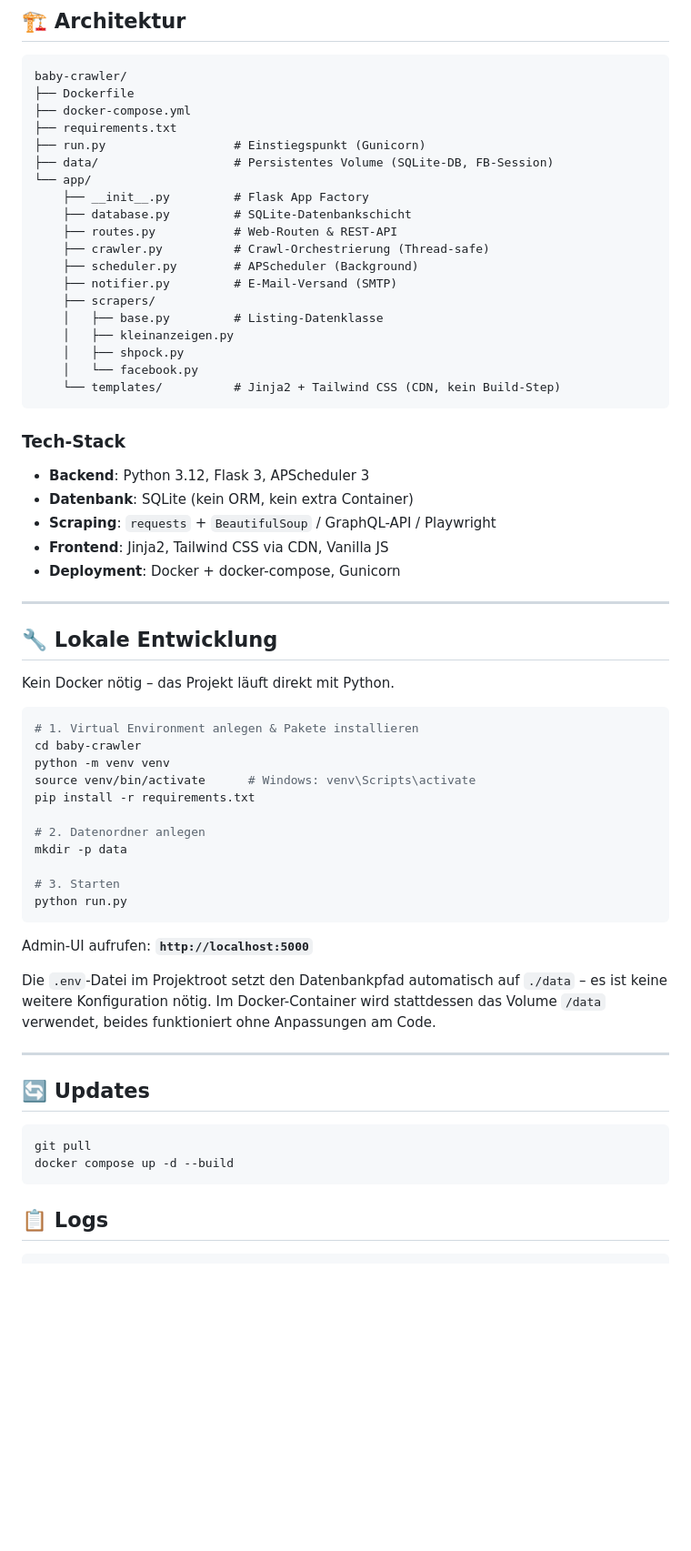
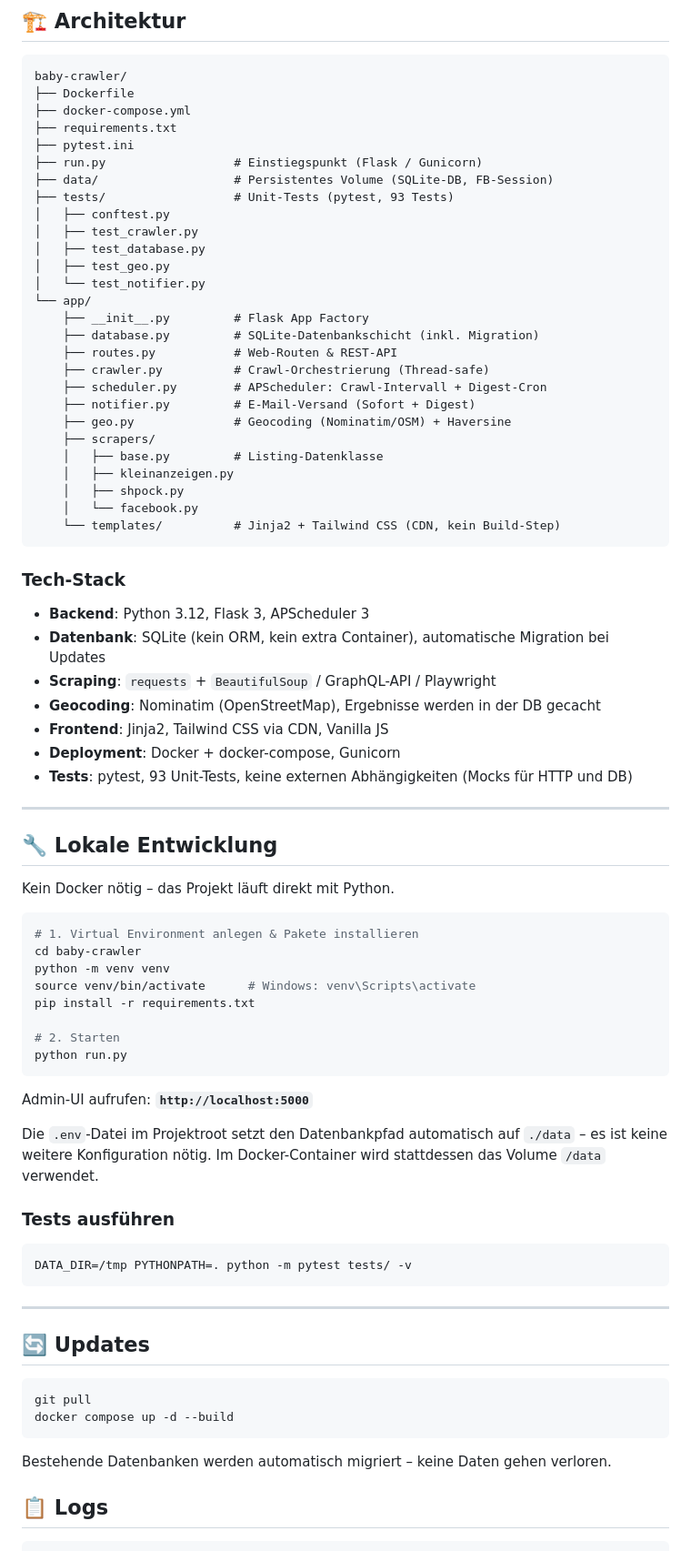
Before and after one commit to descipar/marktcrawler, a Markdown page: README.md, the part around one of its changes. Shown at 91% size. Drawn GitHub-style; blank space fills up the shorter version.

Commit message:
docs: README aktualisieren und TASKS.md hinzufügen

````diff
--- a/README.md
+++ b/README.md
@@ -140,15 +155,23 @@ baby-crawler/
 ├── Dockerfile
 ├── docker-compose.yml
 ├── requirements.txt
-├── run.py                  # Einstiegspunkt (Gunicorn)
+├── pytest.ini
+├── run.py                  # Einstiegspunkt (Flask / Gunicorn)
 ├── data/                   # Persistentes Volume (SQLite-DB, FB-Session)
+├── tests/                  # Unit-Tests (pytest, 93 Tests)
+│   ├── conftest.py
+│   ├── test_crawler.py
+│   ├── test_database.py
+│   ├── test_geo.py
+│   └── test_notifier.py
 └── app/
     ├── __init__.py         # Flask App Factory
-    ├── database.py         # SQLite-Datenbankschicht
+    ├── database.py         # SQLite-Datenbankschicht (inkl. Migration)
     ├── routes.py           # Web-Routen & REST-API
     ├── crawler.py          # Crawl-Orchestrierung (Thread-safe)
-    ├── scheduler.py        # APScheduler (Background)
-    ├── notifier.py         # E-Mail-Versand (SMTP)
+    ├── scheduler.py        # APScheduler: Crawl-Intervall + Digest-Cron
+    ├── notifier.py         # E-Mail-Versand (Sofort + Digest)
+    ├── geo.py              # Geocoding (Nominatim/OSM) + Haversine
     ├── scrapers/
     │   ├── base.py         # Listing-Datenklasse
     │   ├── kleinanzeigen.py
@@ -160,10 +183,12 @@ baby-crawler/
 ### Tech-Stack
 
 - **Backend**: Python 3.12, Flask 3, APScheduler 3
-- **Datenbank**: SQLite (kein ORM, kein extra Container)
+- **Datenbank**: SQLite (kein ORM, kein extra Container), automatische Migration bei Updates
 - **Scraping**: `requests` + `BeautifulSoup` / GraphQL-API / Playwright
+- **Geocoding**: Nominatim (OpenStreetMap), Ergebnisse werden in der DB gecacht
 - **Frontend**: Jinja2, Tailwind CSS via CDN, Vanilla JS
 - **Deployment**: Docker + docker-compose, Gunicorn
+- **Tests**: pytest, 93 Unit-Tests, keine externen Abhängigkeiten (Mocks für HTTP und DB)
 
 ---
 
@@ -178,16 +203,19 @@ python -m venv venv
 source venv/bin/activate      # Windows: venv\Scripts\activate
 pip install -r requirements.txt
 
-# 2. Datenordner anlegen
-mkdir -p data
-
-# 3. Starten
+# 2. Starten
 python run.py
 ```
 
 Admin-UI aufrufen: **`http://localhost:5000`**
 
-Die `.env`-Datei im Projektroot setzt den Datenbankpfad automatisch auf `./data` – es ist keine weitere Konfiguration nötig. Im Docker-Container wird stattdessen das Volume `/data` verwendet, beides funktioniert ohne Anpassungen am Code.
+Die `.env`-Datei im Projektroot setzt den Datenbankpfad automatisch auf `./data` – es ist keine weitere Konfiguration nötig. Im Docker-Container wird stattdessen das Volume `/data` verwendet.
+
+### Tests ausführen
+
+```bash
+DATA_DIR=/tmp PYTHONPATH=. python -m pytest tests/ -v
+```
 
 ---
 
@@ -197,6 +225,8 @@ Die `.env`-Datei im Projektroot setzt den Datenbankpfad automatisch auf `./data`
 git pull
 docker compose up -d --build
 ```
+
+Bestehende Datenbanken werden automatisch migriert – keine Daten gehen verloren.
 
 ## 📋 Logs
 
````
Also changed, not shown: other parts of README.md (+25 -10 lines), TASKS.md (added, +78 -0 lines).
